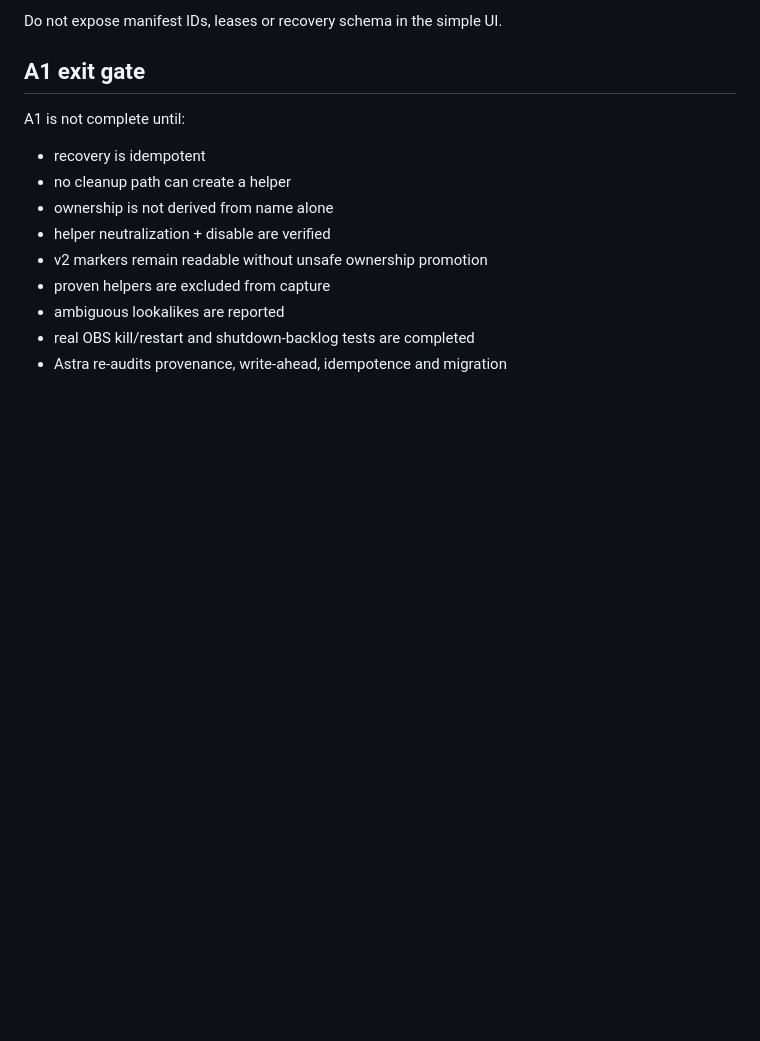
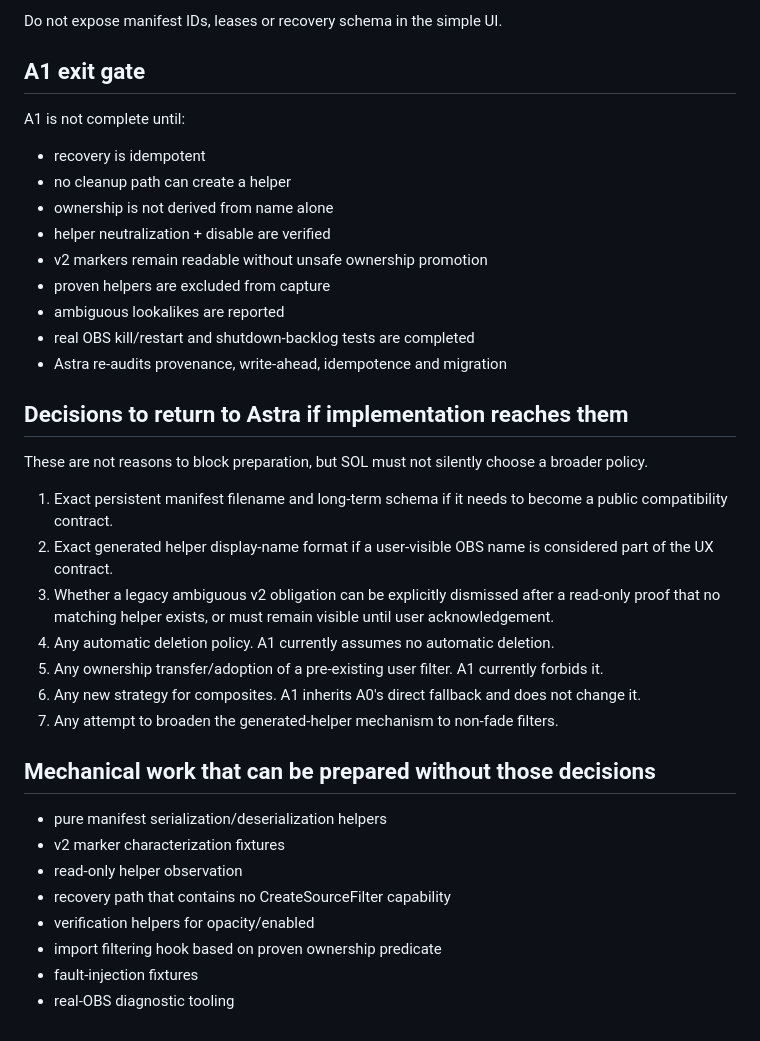
Before and after one commit to Ducrosr/StreamStateRouter, a Markdown page: docs/A1_HELPER_RECOVERY_PREP.md, the part around one of its changes. Drawn GitHub-style; blank space fills up the shorter version.

```diff
--- a/docs/A1_HELPER_RECOVERY_PREP.md
+++ b/docs/A1_HELPER_RECOVERY_PREP.md
@@ -271,3 +306,26 @@ A1 is not complete until:
 - ambiguous lookalikes are reported
 - real OBS kill/restart and shutdown-backlog tests are completed
 - Astra re-audits provenance, write-ahead, idempotence and migration
+
+## Decisions to return to Astra if implementation reaches them
+
+These are not reasons to block preparation, but SOL must not silently choose a broader policy.
+
+1. Exact persistent manifest filename and long-term schema if it needs to become a public compatibility contract.
+2. Exact generated helper display-name format if a user-visible OBS name is considered part of the UX contract.
+3. Whether a legacy ambiguous v2 obligation can be explicitly dismissed after a read-only proof that no matching helper exists, or must remain visible until user acknowledgement.
+4. Any automatic deletion policy. A1 currently assumes no automatic deletion.
+5. Any ownership transfer/adoption of a pre-existing user filter. A1 currently forbids it.
+6. Any new strategy for composites. A1 inherits A0's direct fallback and does not change it.
+7. Any attempt to broaden the generated-helper mechanism to non-fade filters.
+
+## Mechanical work that can be prepared without those decisions
+
+- pure manifest serialization/deserialization helpers
+- v2 marker characterization fixtures
+- read-only helper observation
+- recovery path that contains no CreateSourceFilter capability
+- verification helpers for opacity/enabled
+- import filtering hook based on proven ownership predicate
+- fault-injection fixtures
+- real-OBS diagnostic tooling
```
Also changed, not shown: other parts of docs/A1_HELPER_RECOVERY_PREP.md (+35 -0 lines).
